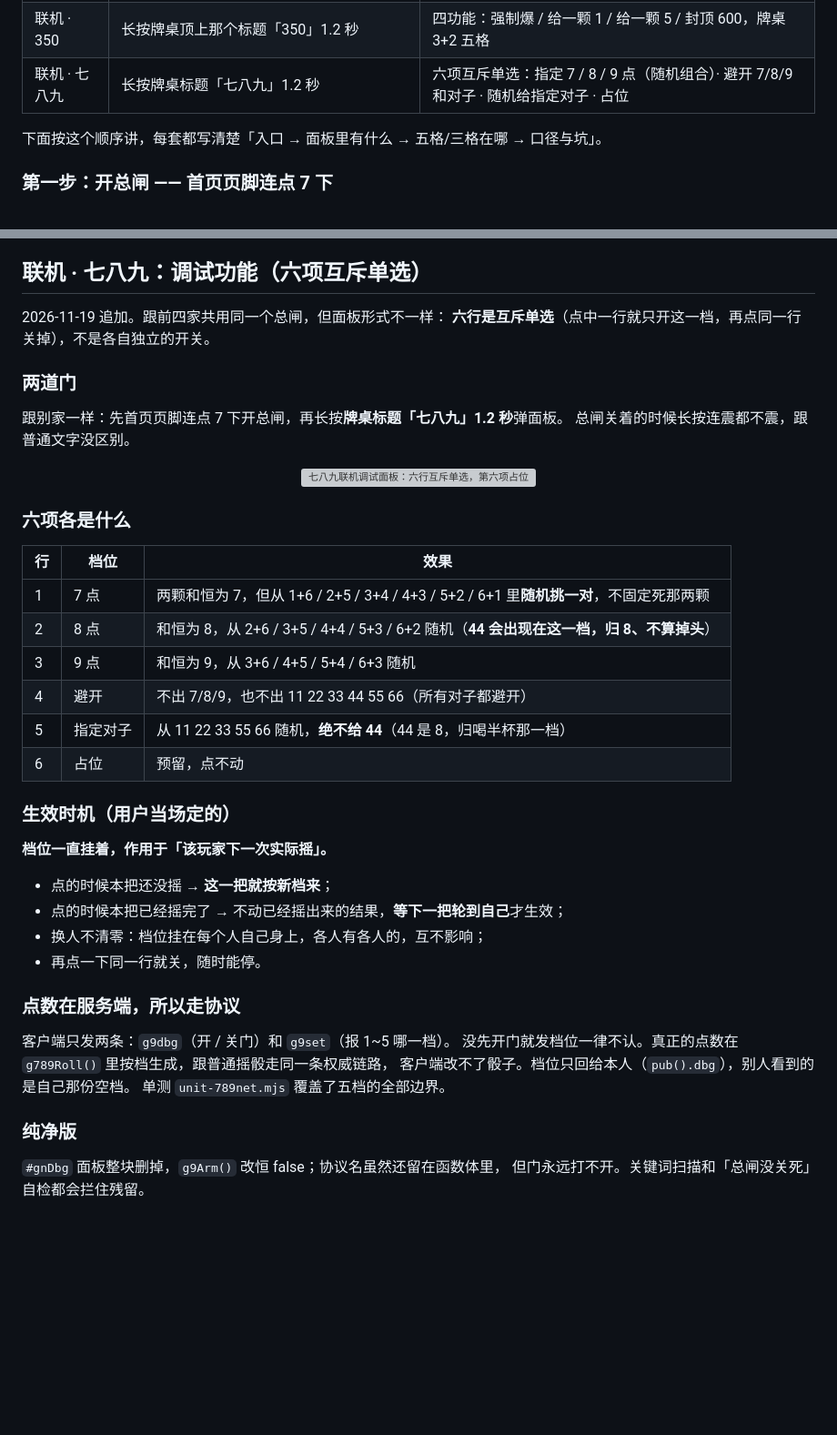
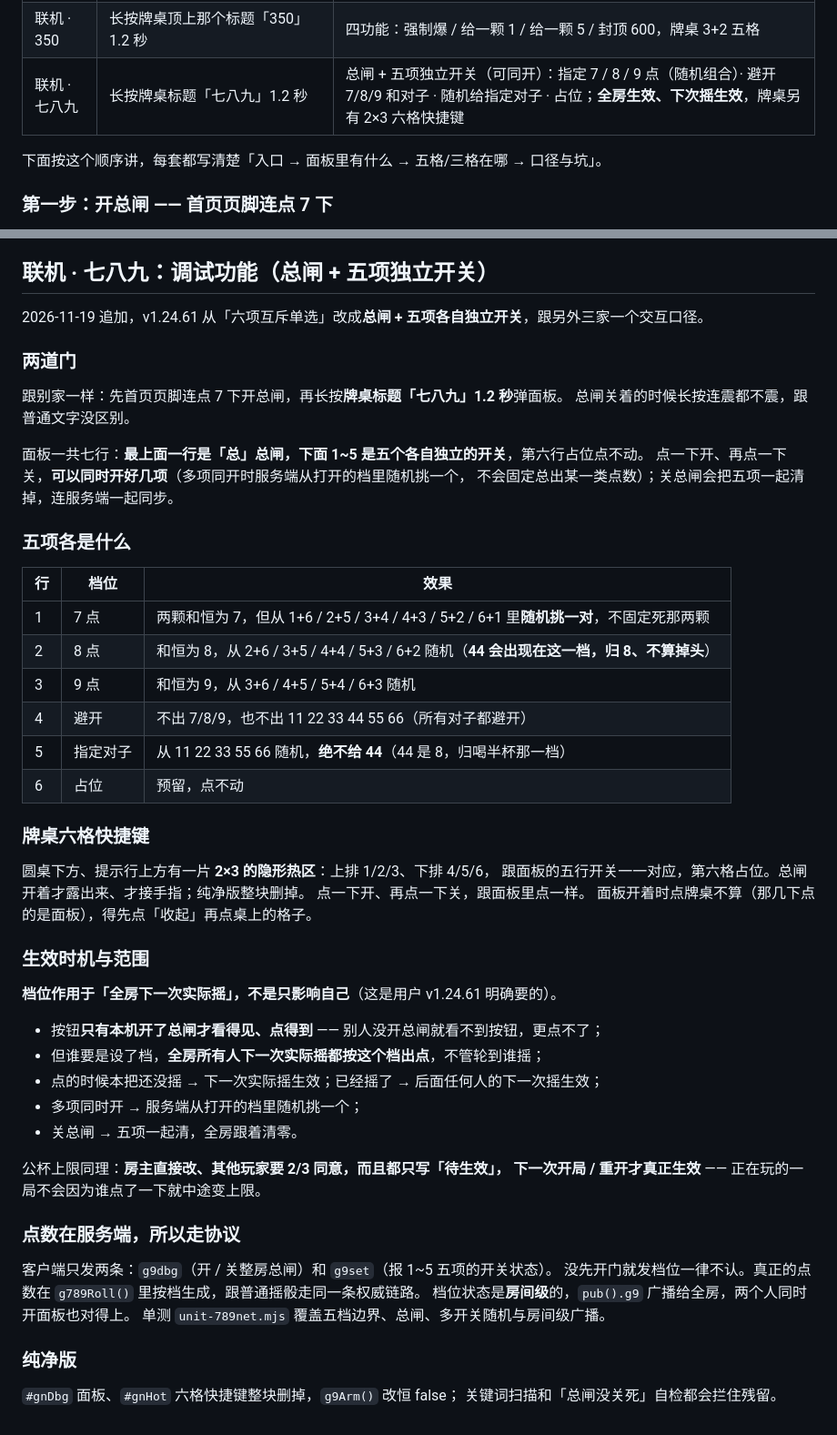
Before and after one commit to cbywyz/liars-dice-apk, a Markdown page: docs/hidden.md, 2 parts joined by grey strips. Shown at 91% size. Rendered like a GitHub page; blank space fills up the shorter version; grey boxes are pictures that could not be loaded.

```diff
--- a/docs/hidden.md
+++ b/docs/hidden.md
@@ -14,7 +14,7 @@
 | 联机 · 吹牛 | 长按牌桌顶上那两行字（「第 N 局」「各自摇 · 0/4 家摇完」）1.2 秒 | 单机那套 + 装填别人 + 三格自定义 |
 | 联机 · 找朋友 | 长按顶部标题「找朋友」1.2 秒 | 五项：避雷区 / 公骰避开自己 / 公骰出 11 / 整桌不重复 / 必中避己 |
 | 联机 · 350 | 长按牌桌顶上那个标题「350」1.2 秒 | 四功能：强制爆 / 给一颗 1 / 给一颗 5 / 封顶 600，牌桌 3+2 五格 |
-| 联机 · 七八九 | 长按牌桌标题「七八九」1.2 秒 | 六项互斥单选：指定 7 / 8 / 9 点（随机组合）· 避开 7/8/9 和对子 · 随机给指定对子 · 占位 |
+| 联机 · 七八九 | 长按牌桌标题「七八九」1.2 秒 | 总闸 + 五项独立开关（可同开）：指定 7 / 8 / 9 点（随机组合）· 避开 7/8/9 和对子 · 随机给指定对子 · 占位；**全房生效、下次摇生效**，牌桌另有 2×3 六格快捷键 |
 
 下面按这个顺序讲，每套都写清楚「入口 → 面板里有什么 → 五格/三格在哪 → 口径与坑」。
 
@@ -409,21 +409,20 @@
 - **纯净版整段剪掉**：`net.js` 里 `LD350DBG_*` 包起来的段、`index.html` 那块面板、
   `liarnet.css` 末尾那段样式，纯净版里一个都不剩；服务端同样不认没报过门的客户端。
 
-## 联机 · 七八九：调试功能（六项互斥单选）
+## 联机 · 七八九：调试功能（总闸 + 五项独立开关）
 
-2026-11-19 追加。跟前四家共用同一个总闸，但面板形式不一样：
-**六行是互斥单选**（点中一行就只开这一档，再点同一行关掉），不是各自独立的开关。
+2026-11-19 追加，v1.24.61 从「六项互斥单选」改成**总闸 + 五项各自独立开关**，跟另外三家一个交互口径。
 
 ### 两道门
 
 跟别家一样：先首页页脚连点 7 下开总闸，再长按**牌桌标题「七八九」1.2 秒**弹面板。
 总闸关着的时候长按连震都不震，跟普通文字没区别。
 
-<p align="center">
-  <img src="shots/g9net-dbg-v12460.png" width="46%" alt="七八九联机调试面板：六行互斥单选，第六项占位">
-</p>
+面板一共七行：**最上面一行是「总」总闸，下面 1~5 是五个各自独立的开关**，第六行占位点不动。
+点一下开、再点一下关，**可以同时开好几项**（多项同开时服务端从打开的档里随机挑一个，
+不会固定总出某一类点数）；关总闸会把五项一起清掉，连服务端一起同步。
 
-### 六项各是什么
+### 五项各是什么
 
 | 行 | 档位 | 效果 |
 |---|---|---|
@@ -434,23 +433,34 @@
 | 5 | 指定对子 | 从 11 22 33 55 66 随机，**绝不给 44**（44 是 8，归喝半杯那一档） |
 | 6 | 占位 | 预留，点不动 |
 
-### 生效时机（用户当场定的）
+### 牌桌六格快捷键
 
-**档位一直挂着，作用于「该玩家下一次实际摇」。**
+圆桌下方、提示行上方有一片 **2×3 的隐形热区**：上排 1/2/3、下排 4/5/6，
+跟面板的五行开关一一对应，第六格占位。总闸开着才露出来、才接手指；纯净版整块删掉。
+点一下开、再点一下关，跟面板里点一样。
+面板开着时点牌桌不算（那几下点的是面板），得先点「收起」再点桌上的格子。
 
-- 点的时候本把还没摇 → **这一把就按新档来**；
-- 点的时候本把已经摇完了 → 不动已经摇出来的结果，**等下一把轮到自己**才生效；
-- 换人不清零：档位挂在每个人自己身上，各人有各人的，互不影响；
-- 再点一下同一行就关，随时能停。
+### 生效时机与范围
+
+**档位作用于「全房下一次实际摇」，不是只影响自己**（这是用户 v1.24.61 明确要的）。
+
+- 按钮**只有本机开了总闸才看得见、点得到** —— 别人没开总闸就看不到按钮，更点不了；
+- 但谁要是设了档，**全房所有人下一次实际摇都按这个档出点**，不管轮到谁摇；
+- 点的时候本把还没摇 → 下一次实际摇生效；已经摇了 → 后面任何人的下一次摇生效；
+- 多项同时开 → 服务端从打开的档里随机挑一个；
+- 关总闸 → 五项一起清，全房跟着清零。
+
+公杯上限同理：**房主直接改、其他玩家要 2/3 同意，而且都只写「待生效」，
+下一次开局 / 重开才真正生效** —— 正在玩的一局不会因为谁点了一下就中途变上限。
 
 ### 点数在服务端，所以走协议
 
-客户端只发两条：`g9dbg`（开 / 关门）和 `g9set`（报 1~5 哪一档）。
-没先开门就发档位一律不认。真正的点数在 `g789Roll()` 里按档生成，跟普通摇骰走同一条权威链路，
-客户端改不了骰子。档位只回给本人（`pub().dbg`），别人看到的是自己那份空档。
-单测 `unit-789net.mjs` 覆盖了五档的全部边界。
+客户端只发两条：`g9dbg`（开 / 关整房总闸）和 `g9set`（报 1~5 五项的开关状态）。
+没先开门就发档位一律不认。真正的点数在 `g789Roll()` 里按档生成，跟普通摇骰走同一条权威链路。
+档位状态是**房间级**的，`pub().g9` 广播给全房，两个人同时开面板也对得上。
+单测 `unit-789net.mjs` 覆盖五档边界、总闸、多开关随机与房间级广播。
 
 ### 纯净版
 
-`#gnDbg` 面板整块删掉，`g9Arm()` 改恒 false；协议名虽然还留在函数体里，
-但门永远打不开。关键词扫描和「总闸没关死」自检都会拦住残留。
+`#gnDbg` 面板、`#gnHot` 六格快捷键整块删掉，`g9Arm()` 改恒 false；
+关键词扫描和「总闸没关死」自检都会拦住残留。
```
Also changed, not shown: README.md (+8 -2 lines), docs/changelog.md (+27 -0 lines), docs/shots/g9net-dbg-v12461.png (added).
